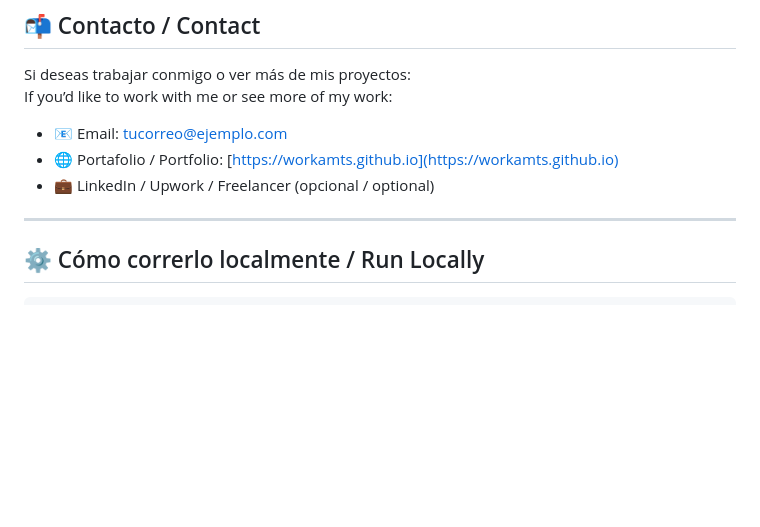
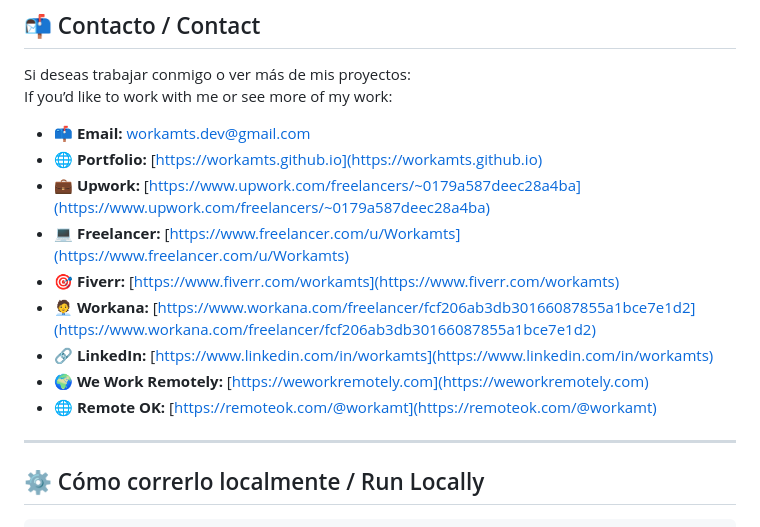
Before and after one commit to workamts/workamts.github.io, a Markdown page: README.md, the part around the change. GitHub-like rendering; blank space fills up the shorter version.

```diff
--- a/README.md
+++ b/README.md
@@ -62,9 +62,15 @@ This repository contains the source code for my personal portfolio, published at
 Si deseas trabajar conmigo o ver más de mis proyectos:
 If you’d like to work with me or see more of my work:
 
-- 📧 Email: [tucorreo@ejemplo.com](mailto:tucorreo@ejemplo.com)
-- 🌐 Portafolio / Portfolio: [https://workamts.github.io](https://workamts.github.io)
-- 💼 LinkedIn / Upwork / Freelancer (opcional / optional)
+- 📫 **Email:** [workamts.dev@gmail.com](mailto:workamts.dev@gmail.com)
+- 🌐 **Portfolio:** [https://workamts.github.io](https://workamts.github.io)
+- 💼 **Upwork:** [https://www.upwork.com/freelancers/~0179a587deec28a4ba](https://www.upwork.com/freelancers/~0179a587deec28a4ba)
+- 💻 **Freelancer:** [https://www.freelancer.com/u/Workamts](https://www.freelancer.com/u/Workamts)
+- 🎯 **Fiverr:** [https://www.fiverr.com/workamts](https://www.fiverr.com/workamts)
+- 🧑‍💼 **Workana:** [https://www.workana.com/freelancer/fcf206ab3db30166087855a1bce7e1d2](https://www.workana.com/freelancer/fcf206ab3db30166087855a1bce7e1d2)
+- 🔗 **LinkedIn:** [https://www.linkedin.com/in/workamts](https://www.linkedin.com/in/workamts)
+- 🌍 **We Work Remotely:** [https://weworkremotely.com](https://weworkremotely.com)
+- 🌐 **Remote OK:** [https://remoteok.com/@workamt](https://remoteok.com/@workamt)
 
 ---
 
```
